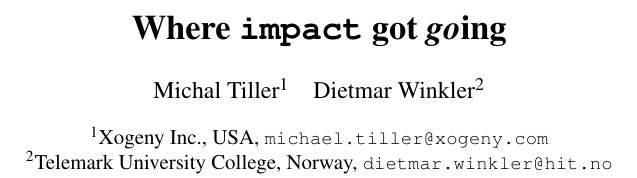
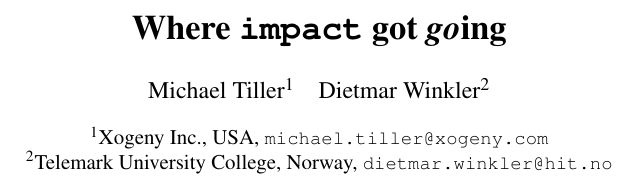
Before and after one commit to impact/impact, a LaTeX document (resources/docs/modelica2015/paper/impact.tex): part of one column of page 1 of 12, cut so that both start at the same text. Compiled offline with pdfLaTeX.

Commit message:
Ooops name typo

```diff
--- a/resources/docs/modelica2015/paper/impact.tex
+++ b/resources/docs/modelica2015/paper/impact.tex
@@ -79,7 +79,7 @@
 \renewcommand\Authsep{\quad}                     %% Set text between authors names
 \renewcommand\Authand{\quad}                     %% Set text between authors names
 \renewcommand\Authands{\quad}                    %% Set text between authors names
-\author[1]{Michal Tiller}
+\author[1]{Michael Tiller}
 \author[2]{Dietmar Winkler}
 \affil[1]{\href{http://xogeny.com}{Xogeny Inc.}, USA, {\small \href{mailto:michael.tiller@xogeny.com}{\nolinkurl{michael.tiller@xogeny.com}}}}
 \affil[2]{\href{http://www.hit.no}{Telemark University College},  Norway, {\small\href{mailto:dietmar.winkler@hit.no}{\nolinkurl{dietmar.winkler@hit.no}}}}
```
